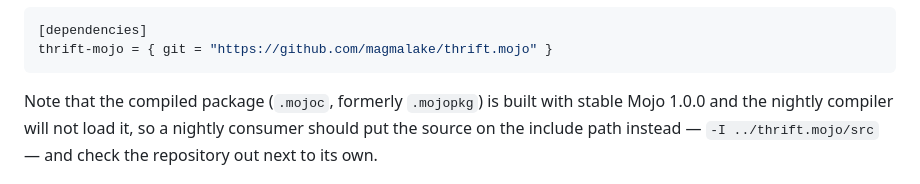
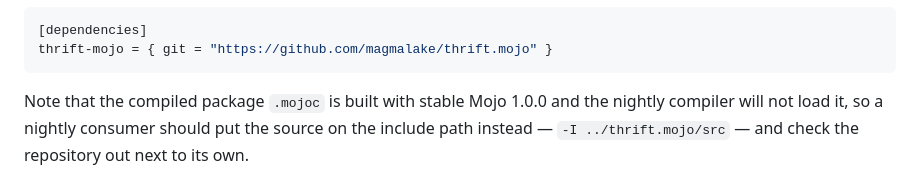
Before and after one commit to magmalake/thrift.mojo, a Markdown page: README.md, the part around the change. Rendered like a GitHub page.

Commit message:
Say .mojoc
`pixi-build-mojo` ships a `.mojoc`; these READMEs still named `.mojopkg`, or kept it alive as "the deprecated spelling". Neither helps a reader — the old name is not a thing they will meet.

The constraint described is unchanged, and arguably stronger: the current backend stamps the artifact with its 1.0.0 build environment and nightly refuses it outright, where the older `.mojopkg` was tolerated. Verified by building a package and extracting it — it ships `lib/mojo/<name>.mojoc`.

Docs only; no version bump.

Co-Authored-By: Claude Fable 5 <noreply@anthropic.com>

````diff
--- a/README.md
+++ b/README.md
@@ -370,7 +370,7 @@ As a pixi source dependency:
 thrift-mojo = { git = "https://github.com/magmalake/thrift.mojo" }
 ```
 
-Note that the compiled package (`.mojoc`, formerly `.mojopkg`) is built with stable Mojo 1.0.0 and the
+Note that the compiled package `.mojoc` is built with stable Mojo 1.0.0 and the
 nightly compiler will not load it, so a nightly consumer should put the
 source on the include path instead — `-I ../thrift.mojo/src` — and check the
 repository out next to its own.
````
